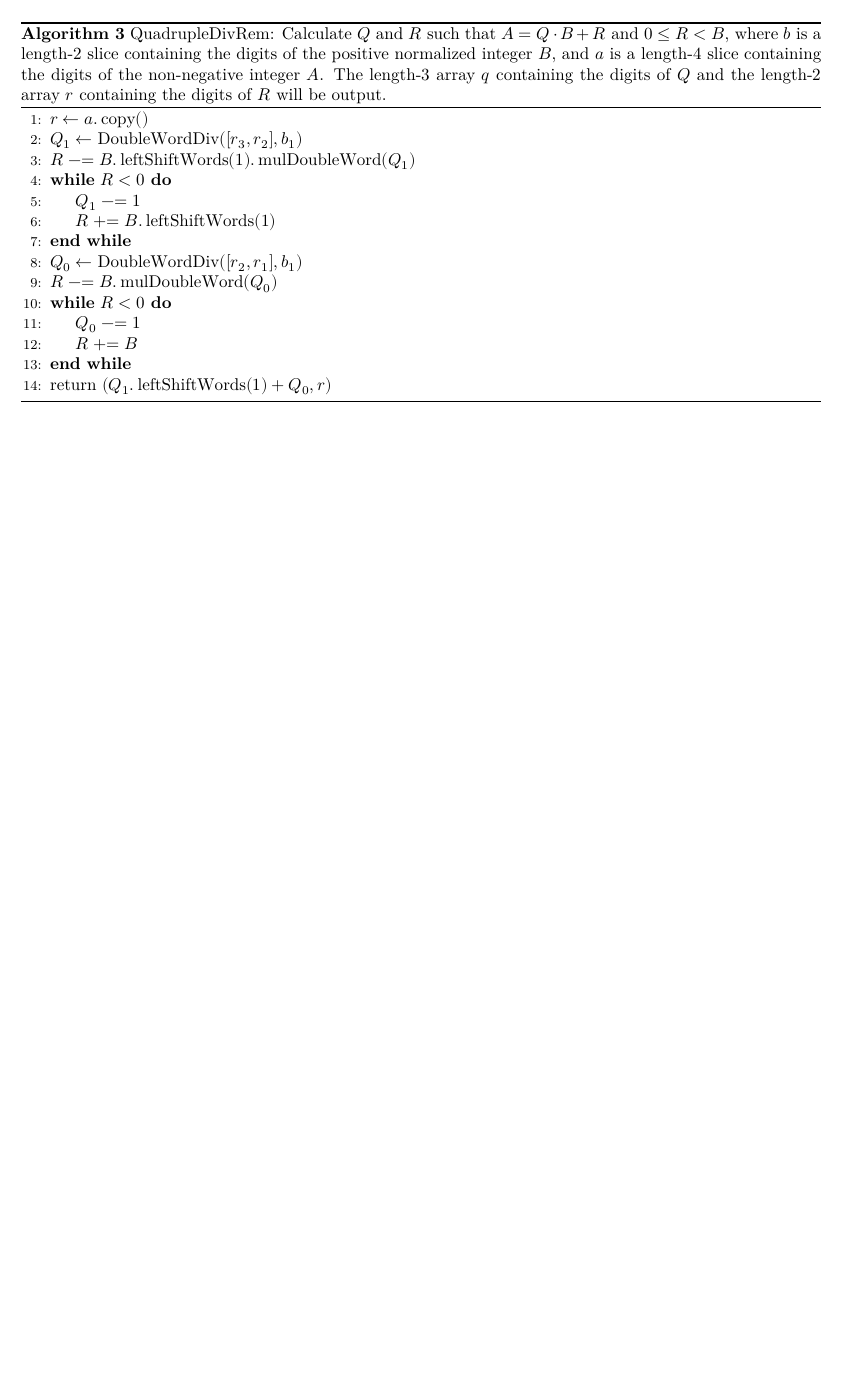
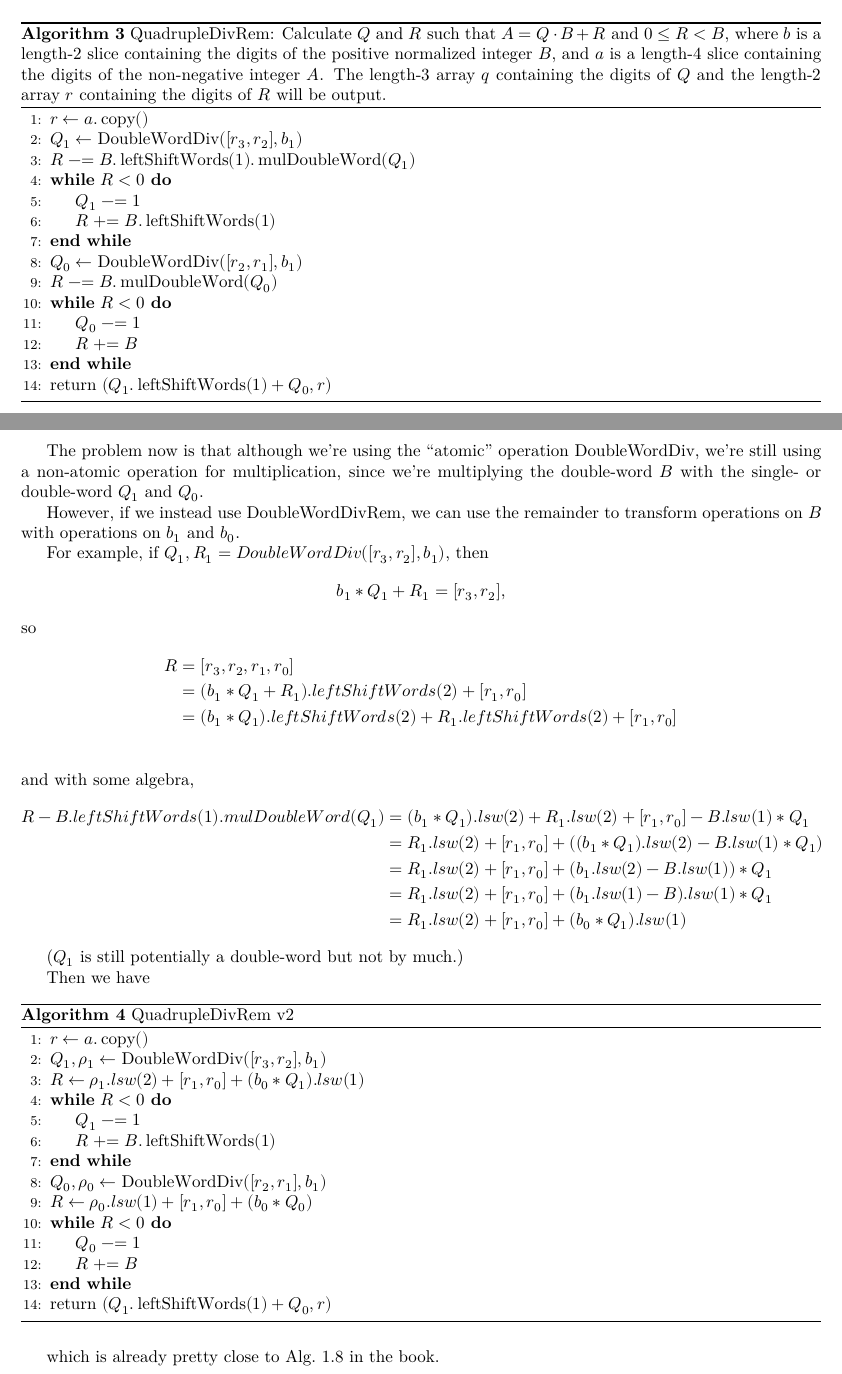
Before and after one commit to akalin/computer-arithmetic, a LaTeX document (mca-1-4.tex): part of page 2 of 2 before the commit and two parts of pages 2 and 3 of 3 after it, the two joined at a grey line, cut so that both start at the same text, the shorter picture padded with empty space. Compiled offline with XeLaTeX.

Commit message:
Add last algorithm

```diff
--- a/mca-1-4.tex
+++ b/mca-1-4.tex
@@ -126,4 +126,62 @@ Now we can specialize this to quadruple-word division by unrolling the loop.
 \end{algorithmic}
 \end{algorithm}
 
+The problem now is that although we're using the ``atomic'' operation
+DoubleWordDiv, we're still using a non-atomic operation for
+multiplication, since we're multiplying the double-word \(B\) with the
+single- or double-word \(Q_1\) and \(Q_0\).
+
+However, if we instead use DoubleWordDivRem, we can use the remainder
+to transform operations on \(B\) with operations on \(b_1\) and
+\(b_0\).
+
+For example, if \(Q_1, R_1 = DoubleWordDiv([r_3, r_2], b_1)\), then
+\[
+  b_1 * Q_1 + R_1 = [r_3, r_2]\text{,}
+\]
+so
+\begin{align*}
+  R &= [r_3, r_2, r_1, r_0] \\
+    &= (b_1 * Q_1 + R_1).leftShiftWords(2) + [r_1, r_0] \\
+    &= (b_1 * Q_1).leftShiftWords(2) + R_1.leftShiftWords(2) + [r_1, r_0] \\
+\end{align*}
+and with some algebra,
+\begin{align*}
+  R - B.leftShiftWords(1).mulDoubleWord(Q_1)
+  &= (b_1 * Q_1).lsw(2) + R_1.lsw(2) + [r_1, r_0] - B.lsw(1) * Q_1 \\
+  &= R_1.lsw(2) + [r_1, r_0] + ((b_1 * Q_1).lsw(2) - B.lsw(1) * Q_1) \\
+  &= R_1.lsw(2) + [r_1, r_0] + (b_1.lsw(2) - B.lsw(1)) * Q_1 \\
+  &= R_1.lsw(2) + [r_1, r_0] + (b_1.lsw(1) - B).lsw(1) * Q_1 \\
+  &= R_1.lsw(2) + [r_1, r_0] + (b_0 * Q_1).lsw(1)
+\end{align*}
+
+(\(Q_1\) is still potentially a double-word but not by much.)
+
+Then we have
+
+\begin{algorithm}
+  \caption{QuadrupleDivRem v2}
+  \begin{algorithmic}[1]
+\State \(r ← a.\operatorname{copy}()\)
+
+\State \(Q_1, ρ_1 ← \operatorname{DoubleWordDiv}([r_3, r_2], b_1)\)
+\State \(R ← ρ_1.lsw(2) + [r_1, r_0] + (b_0 * Q_1).lsw(1)\)
+\While {\(R < 0\)}
+\State \(Q_1 \mathrel{-}= 1\)
+\State \(R \mathrel{+}= B.\operatorname{leftShiftWords}(1)\)
+\EndWhile
+
+\State \(Q_0, ρ_0 ← \operatorname{DoubleWordDiv}([r_2, r_1], b_1)\)
+\State \(R ← ρ_0.lsw(1) + [r_1, r_0] + (b_0 * Q_0)\)
+\While {\(R < 0\)}
+\State \(Q_0 \mathrel{-}= 1\)
+\State \(R \mathrel{+}= B\)
+\EndWhile
+
+\State return \((Q_1.\operatorname{leftShiftWords}(1) + Q_0, r)\)
+\end{algorithmic}
+\end{algorithm}
+
+which is already pretty close to Alg.~1.8 in the book.
+
 \end{document}
```
